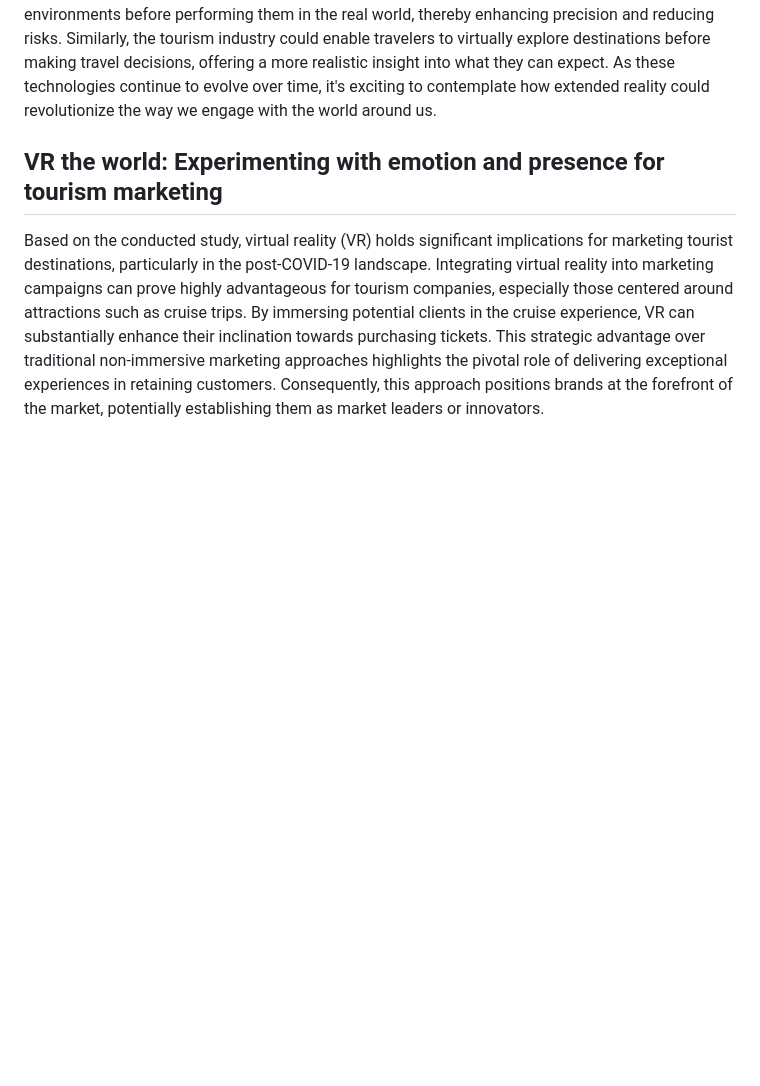
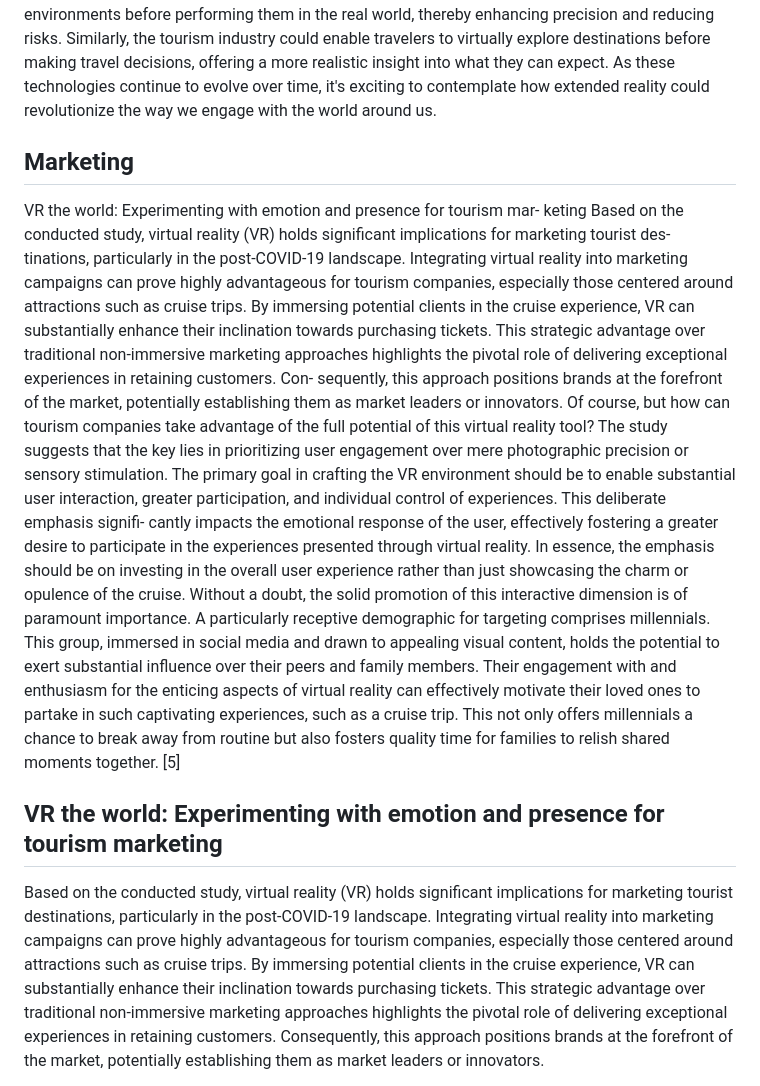
Before and after one commit to iZackk26/Extended-Reality, a Markdown page: main.md, the part around the change printed below. Drawn GitHub-style; blank space fills up the shorter version.

```diff
--- a/main.md
+++ b/main.md
@@ -253,9 +253,32 @@ these technologies continue to evolve over time, it's exciting to contemplate
 how extended reality could revolutionize the way we engage with the world
 around us.
 
-<!-- ## Marketing -->
+## Marketing
 
-<!-- Text Here! -->
+VR the world: Experimenting with emotion and presence for tourism mar-
+keting
+Based on the conducted study, virtual reality (VR) holds significant implications for marketing tourist des-
+tinations, particularly in the post-COVID-19 landscape. Integrating virtual reality into marketing campaigns
+can prove highly advantageous for tourism companies, especially those centered around attractions such
+as cruise trips. By immersing potential clients in the cruise experience, VR can substantially enhance their
+inclination towards purchasing tickets. This strategic advantage over traditional non-immersive marketing
+approaches highlights the pivotal role of delivering exceptional experiences in retaining customers. Con-
+sequently, this approach positions brands at the forefront of the market, potentially establishing them as
+market leaders or innovators.
+Of course, but how can tourism companies take advantage of the full potential of this virtual reality tool?
+The study suggests that the key lies in prioritizing user engagement over mere photographic precision or
+sensory stimulation. The primary goal in crafting the VR environment should be to enable substantial user
+interaction, greater participation, and individual control of experiences. This deliberate emphasis signifi-
+cantly impacts the emotional response of the user, effectively fostering a greater desire to participate in
+the experiences presented through virtual reality. In essence, the emphasis should be on investing in the
+overall user experience rather than just showcasing the charm or opulence of the cruise. Without a doubt,
+the solid promotion of this interactive dimension is of paramount importance.
+A particularly receptive demographic for targeting comprises millennials. This group, immersed in social
+media and drawn to appealing visual content, holds the potential to exert substantial influence over their
+peers and family members. Their engagement with and enthusiasm for the enticing aspects of virtual reality
+can effectively motivate their loved ones to partake in such captivating experiences, such as a cruise trip.
+This not only offers millennials a chance to break away from routine but also fosters quality time for families
+to relish shared moments together. [5]
 
 ## VR the world: Experimenting with emotion and presence for tourism marketing
 
```
Also changed, not shown: other parts of main.md (+31 -2 lines).
